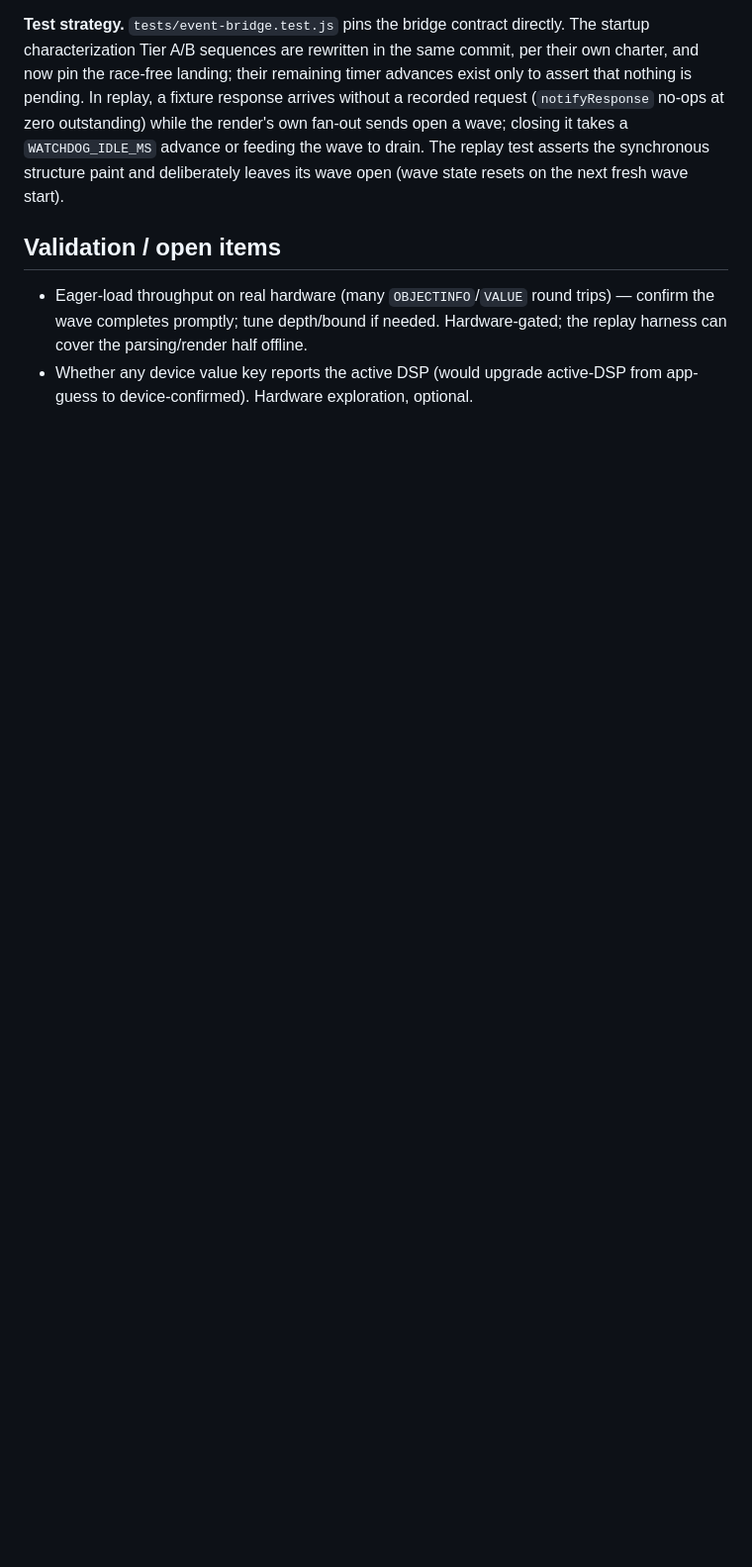
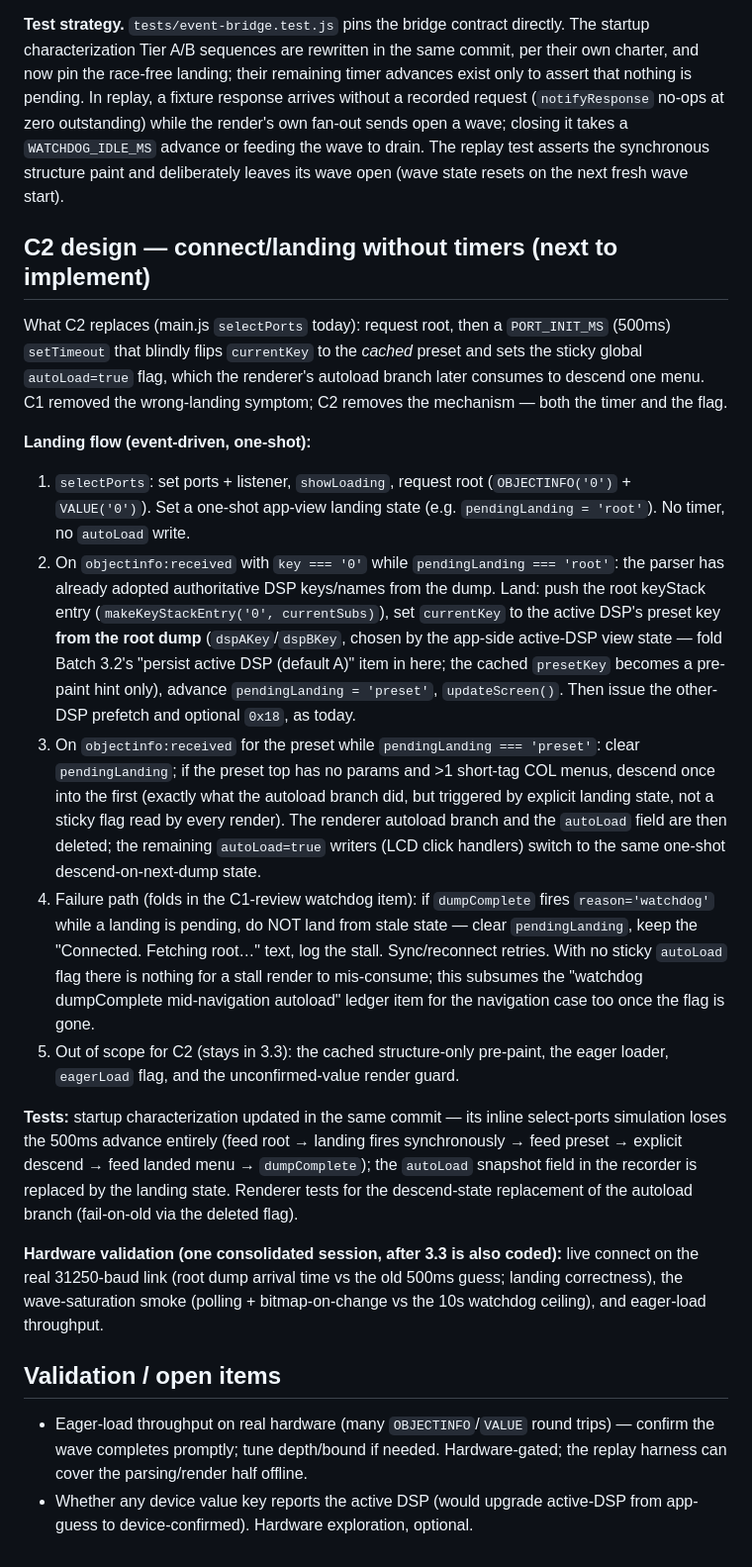
Before and after one commit to auntiepickle/orvilleCommander, a Markdown page: docs/refactor/phase3-state-model.md, the part around the change. Shown at 99% size. GitHub-like rendering; blank space fills up the shorter version.

Commit message:
docs: write the C2 landing design (timer- and flag-free connect flow)
Per C2's NEXT step: one-shot pendingLanding state replaces both the PORT_INIT_MS timer and the sticky autoLoad flag; lands on the root dump's authoritative preset key chosen by app-side active-DSP state (folds in 3.2's persist-active-DSP); explicit failure path for a watchdog-stalled landing (subsumes the C1-review watchdog item once the flag is gone); test and hardware-validation strategy included. Ledger NEXT updated to 'implement per the design'.

```diff
--- a/docs/refactor/phase3-state-model.md
+++ b/docs/refactor/phase3-state-model.md
@@ -148,6 +148,59 @@ the wave to drain. The replay test asserts the synchronous structure paint
 and deliberately leaves its wave open (wave state resets on the next fresh
 wave start).
 
+## C2 design — connect/landing without timers (next to implement)
+
+What C2 replaces (main.js `selectPorts` today): request root, then a
+`PORT_INIT_MS` (500ms) `setTimeout` that blindly flips `currentKey` to the
+*cached* preset and sets the sticky global `autoLoad=true` flag, which the
+renderer's autoload branch later consumes to descend one menu. C1 removed the
+wrong-landing symptom; C2 removes the mechanism — both the timer and the flag.
+
+**Landing flow (event-driven, one-shot):**
+
+1. `selectPorts`: set ports + listener, `showLoading`, request root
+   (`OBJECTINFO('0')` + `VALUE('0')`). Set a one-shot app-view landing state
+   (e.g. `pendingLanding = 'root'`). No timer, no `autoLoad` write.
+2. On `objectinfo:received` with `key === '0'` while `pendingLanding ===
+   'root'`: the parser has already adopted authoritative DSP keys/names from
+   the dump. Land: push the root keyStack entry
+   (`makeKeyStackEntry('0', currentSubs)`), set `currentKey` to the active
+   DSP's preset key **from the root dump** (`dspAKey`/`dspBKey`, chosen by the
+   app-side active-DSP view state — fold Batch 3.2's "persist active DSP
+   (default A)" item in here; the cached `presetKey` becomes a pre-paint hint
+   only), advance `pendingLanding = 'preset'`, `updateScreen()`. Then issue
+   the other-DSP prefetch and optional `0x18`, as today.
+3. On `objectinfo:received` for the preset while `pendingLanding ===
+   'preset'`: clear `pendingLanding`; if the preset top has no params and >1
+   short-tag COL menus, descend once into the first (exactly what the
+   autoload branch did, but triggered by explicit landing state, not a sticky
+   flag read by every render). The renderer autoload branch and the
+   `autoLoad` field are then deleted; the remaining `autoLoad=true` writers
+   (LCD click handlers) switch to the same one-shot descend-on-next-dump
+   state.
+4. Failure path (folds in the C1-review watchdog item): if `dumpComplete`
+   fires `reason='watchdog'` while a landing is pending, do NOT land from
+   stale state — clear `pendingLanding`, keep the "Connected. Fetching root…"
+   text, log the stall. Sync/reconnect retries. With no sticky `autoLoad`
+   flag there is nothing for a stall render to mis-consume; this subsumes the
+   "watchdog dumpComplete mid-navigation autoload" ledger item for the
+   navigation case too once the flag is gone.
+5. Out of scope for C2 (stays in 3.3): the cached structure-only pre-paint,
+   the eager loader, `eagerLoad` flag, and the unconfirmed-value render
+   guard.
+
+**Tests:** startup characterization updated in the same commit — its inline
+select-ports simulation loses the 500ms advance entirely (feed root → landing
+fires synchronously → feed preset → explicit descend → feed landed menu →
+`dumpComplete`); the `autoLoad` snapshot field in the recorder is replaced by
+the landing state. Renderer tests for the descend-state replacement of the
+autoload branch (fail-on-old via the deleted flag).
+
+**Hardware validation (one consolidated session, after 3.3 is also coded):**
+live connect on the real 31250-baud link (root dump arrival time vs the old
+500ms guess; landing correctness), the wave-saturation smoke (polling +
+bitmap-on-change vs the 10s watchdog ceiling), and eager-load throughput.
+
 ## Validation / open items
 
 - Eager-load throughput on real hardware (many `OBJECTINFO`/`VALUE` round
```
Also changed, not shown: docs/issue-tracker.md (+6 -6 lines).
